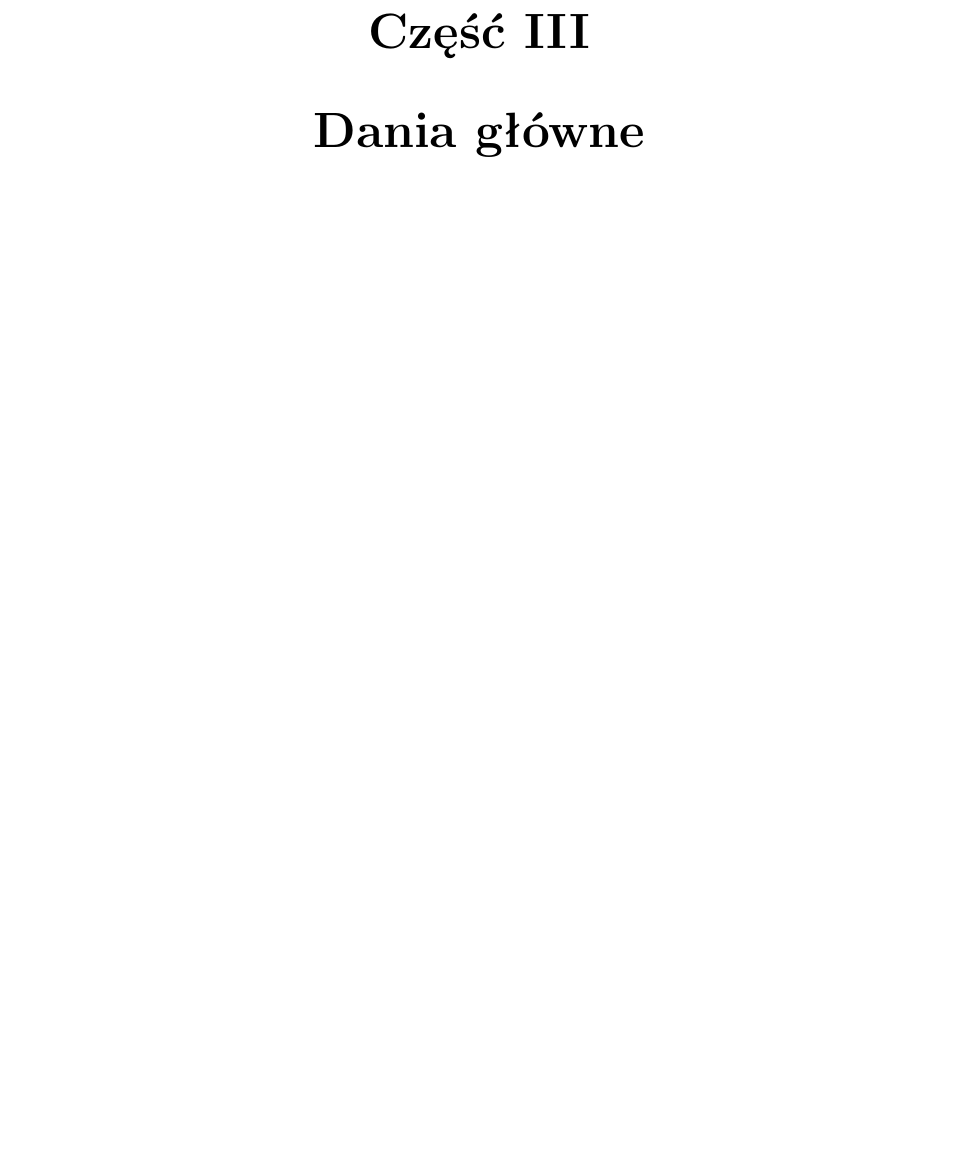
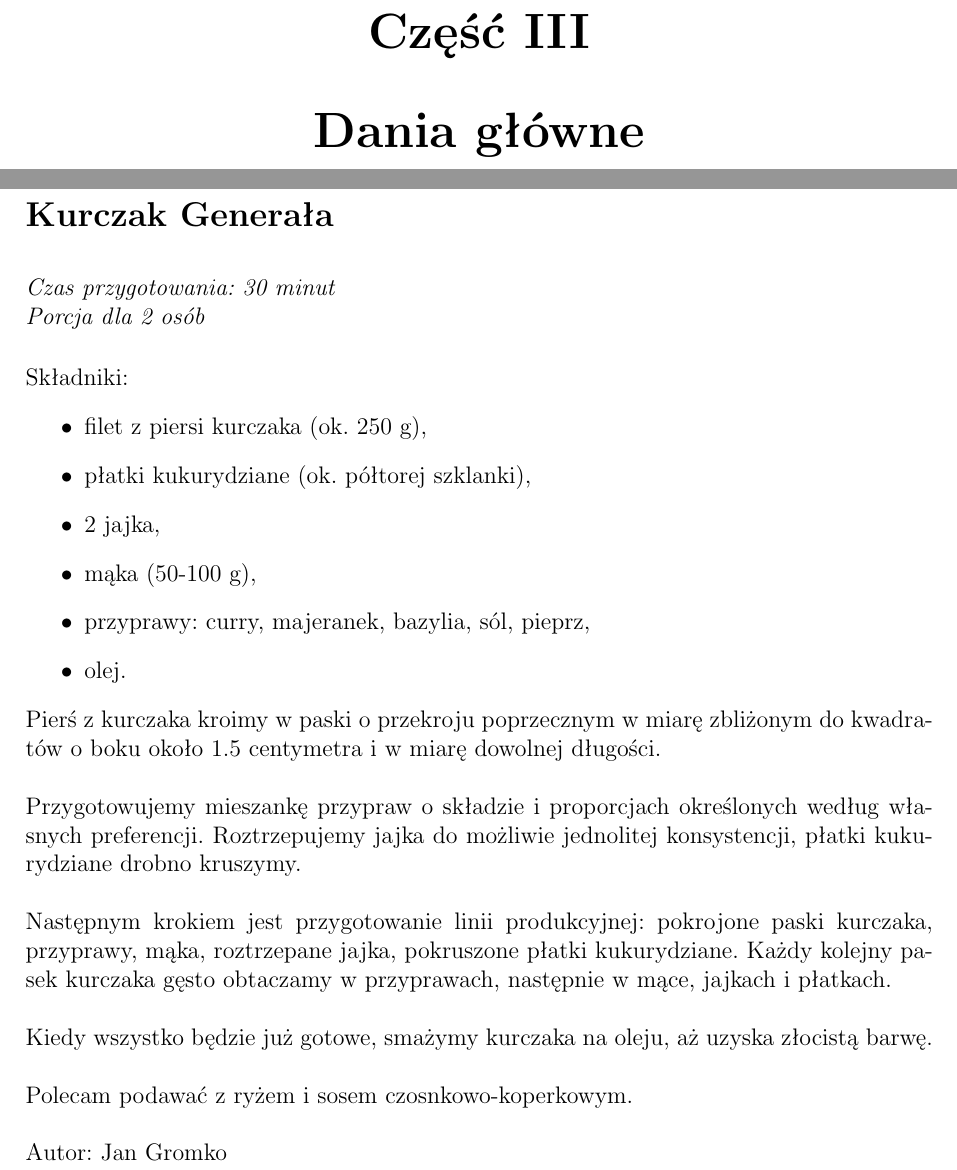
Before and after one commit to KMSUJ/wielka_kolowa_ksiega_kucharska, a LaTeX book (ksiega.tex, which reads dania_glowne/kurczak_generala.tex): part of page 11 of 14 before the commit and two parts of pages 11 and 13 of 16 after it, the two joined at a grey line, cut so that both start at the same text, the shorter picture padded with empty space. Compiled offline with pdfLaTeX.

Commit message:
Przepis na kurczaka w płatkach kukurydzianych

```diff
--- /dev/null
+++ b/dania_glowne/kurczak_generala.tex
@@ -0,0 +1,31 @@
+\section{Kurczak Generała}
+\vspace*{8pt}
+
+
+\textit{Czas przygotowania: 30 minut}\\
+\textit{Porcja dla 2 osób}\\
+
+\vspace{2pt}
+
+Składniki:
+\begin{itemize}
+	\item filet z piersi kurczaka (ok. 250 g),
+	\item płatki kukurydziane (ok. półtorej szklanki),
+	\item 2 jajka,
+	\item mąka (50-100 g),
+	\item przyprawy: curry, majeranek, bazylia, sól, pieprz,
+	\item olej.
+\end{itemize}
+
+Pierś z kurczaka kroimy w paski o przekroju poprzecznym w miarę zbliżonym do kwadratów o boku około 1.5 centymetra i w miarę dowolnej długości.\\
+
+Przygotowujemy mieszankę przypraw o składzie i proporcjach określonych według własnych preferencji. Roztrzepujemy jajka do możliwie jednolitej konsystencji, płatki kukurydziane drobno kruszymy.\\
+
+Następnym krokiem jest przygotowanie linii produkcyjnej: pokrojone paski kurczaka, przyprawy, mąka, roztrzepane jajka, pokruszone płatki kukurydziane.
+Każdy kolejny pasek kurczaka gęsto obtaczamy w przyprawach, następnie w mące, jajkach i płatkach.\\
+
+Kiedy wszystko będzie już gotowe, smażymy kurczaka na oleju, aż uzyska złocistą barwę.\\
+
+Polecam podawać z ryżem i sosem czosnkowo-koperkowym.\\
+
+Autor: Jan Gromko
```
Also changed, not shown: dania_glowne.tex (+2 -0 lines), ksiega.pdf, 1 other file.
